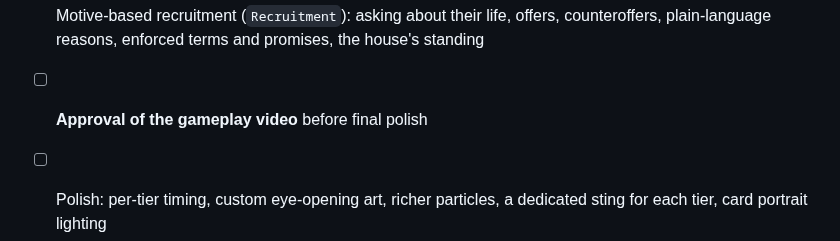
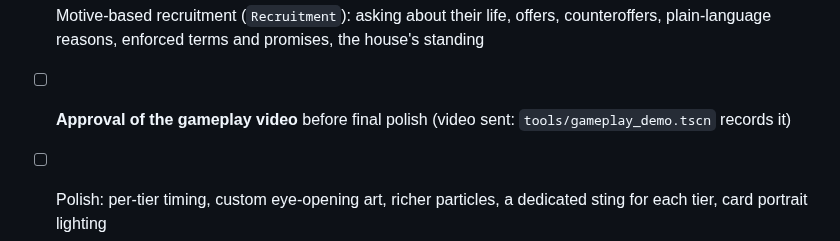
Before and after one commit to pbelfand-dot/Sovereigns-Eye, a Markdown page: docs/ROADMAP.md, the part around the change. Drawn GitHub-style.

```diff
--- a/docs/ROADMAP.md
+++ b/docs/ROADMAP.md
@@ -155,7 +155,8 @@ Different people, different paths (each one is a test in
 - [x] Motive-based recruitment (`Recruitment`): asking about their life,
       offers, counteroffers, plain-language reasons, enforced terms and
       promises, the house's standing
-- [ ] **Approval of the gameplay video** before final polish
+- [ ] **Approval of the gameplay video** before final polish (video sent:
+      `tools/gameplay_demo.tscn` records it)
 - [ ] Polish: per-tier timing, custom eye-opening art, richer particles,
       a dedicated sting for each tier, card portrait lighting
 - [ ] Optional: idle "bark" lines villagers say aloud as you pass; rebinding
```
Also changed, not shown: README.md (+6 -1 lines), docs/screenshots/charter_banners.jpg (added), docs/screenshots/charter_panel.jpg (added), docs/screenshots/court_recruit.jpg, docs/screenshots/eye_reveal.jpg (added), docs/screenshots/market_hall.jpg (added), docs/screenshots/on_foot.jpg (added), 2 other files.
